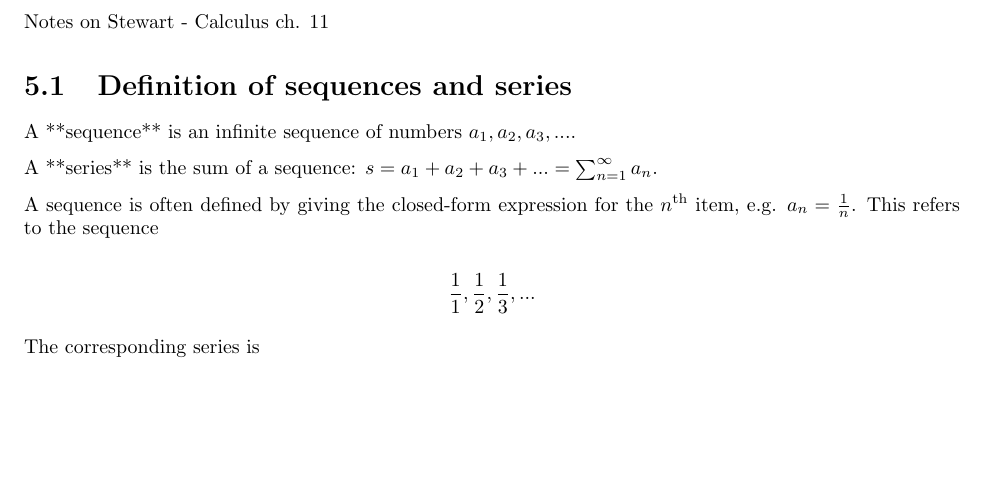
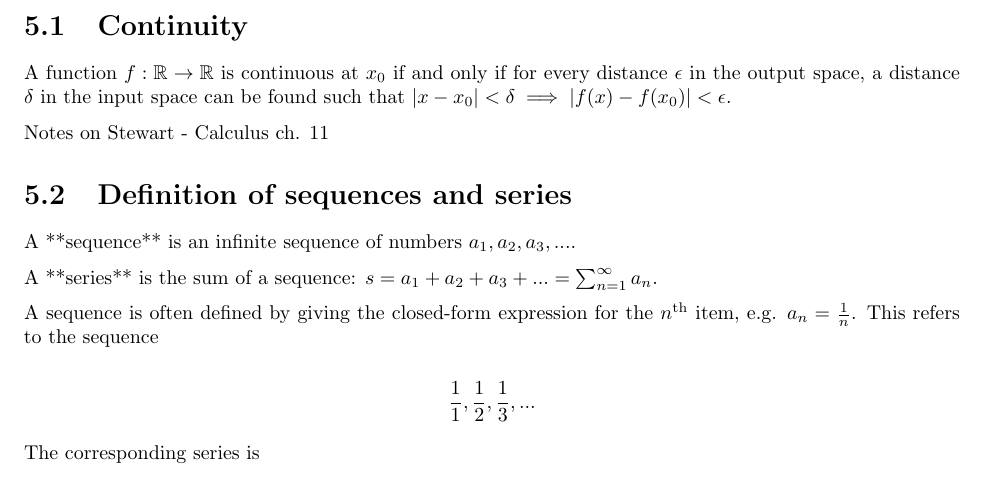
Before and after one commit to dandavison/mathematics, a LaTeX thesis (notes.tex, which reads real-analysis.tex): part of page 88 of 199, cut at the place of the change, the shorter picture padded with empty space. Compiled offline with pdfLaTeX.

Commit message:
Continuity definition

```diff
--- a/real-analysis.tex
+++ b/real-analysis.tex
@@ -1,3 +1,9 @@
+\section{Continuity}
+A function $f:\R \to \R$ is continuous at $x_0$ if and only if for every
+distance $\epsilon$ in the output space, a distance $\delta$ in the input space
+can be found such that
+$|x - x_0| < \delta \implies |f(x) - f(x_0)| < \epsilon$.
+
 Notes on Stewart - Calculus ch. 11
 
 \section{Definition of sequences and series}
```
